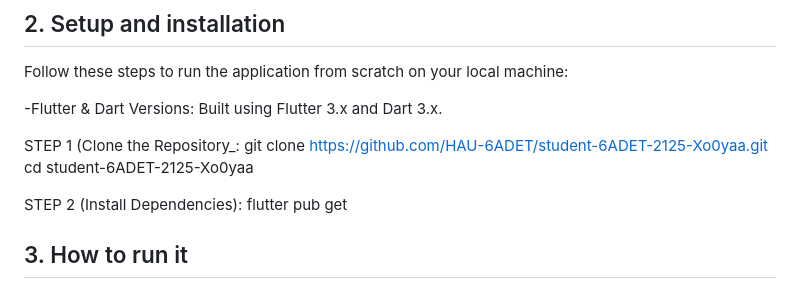
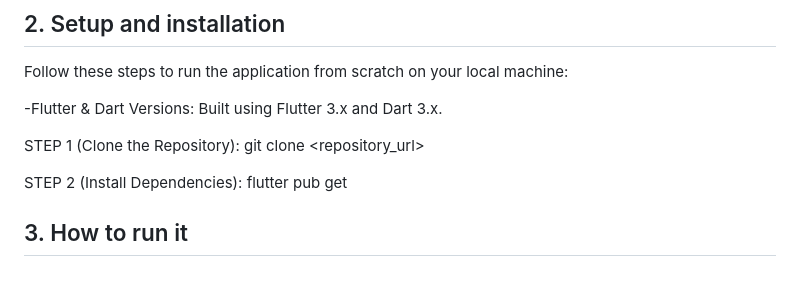
Before and after one commit to Xo0yaa/Focus-Oasis, a Markdown page: DOCUMENTATION.md, the part around the change. Drawn GitHub-style.

```diff
--- a/DOCUMENTATION.md
+++ b/DOCUMENTATION.md
@@ -10,9 +10,8 @@ Follow these steps to run the application from scratch on your local machine:
 
 -Flutter & Dart Versions: Built using Flutter 3.x and Dart 3.x.
 
-STEP 1 (Clone the Repository_:
-git clone https://github.com/HAU-6ADET/student-6ADET-2125-Xo0yaa.git
-cd student-6ADET-2125-Xo0yaa
+STEP 1 (Clone the Repository):
+git clone <repository_url>
 
 STEP 2 (Install Dependencies):
 flutter pub get
```
